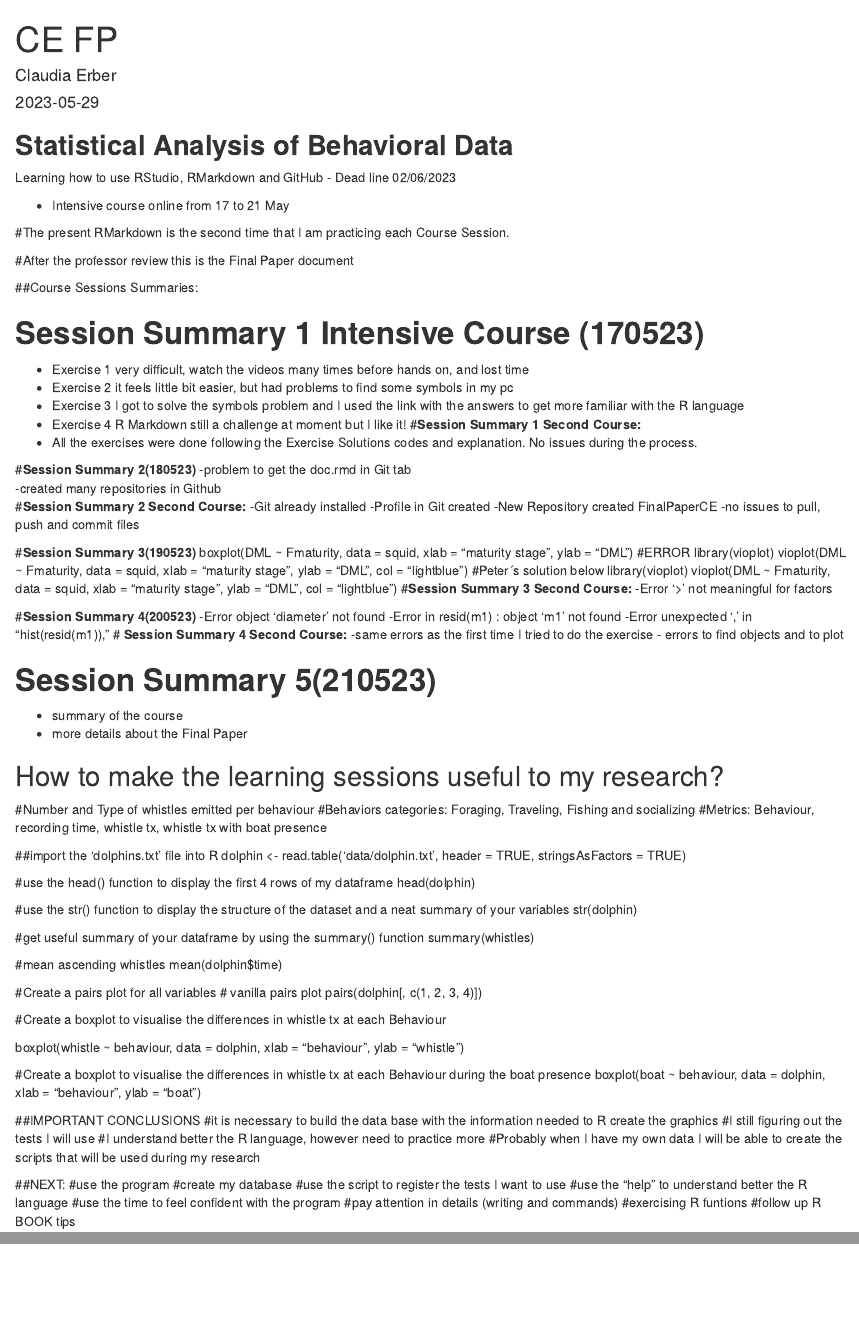
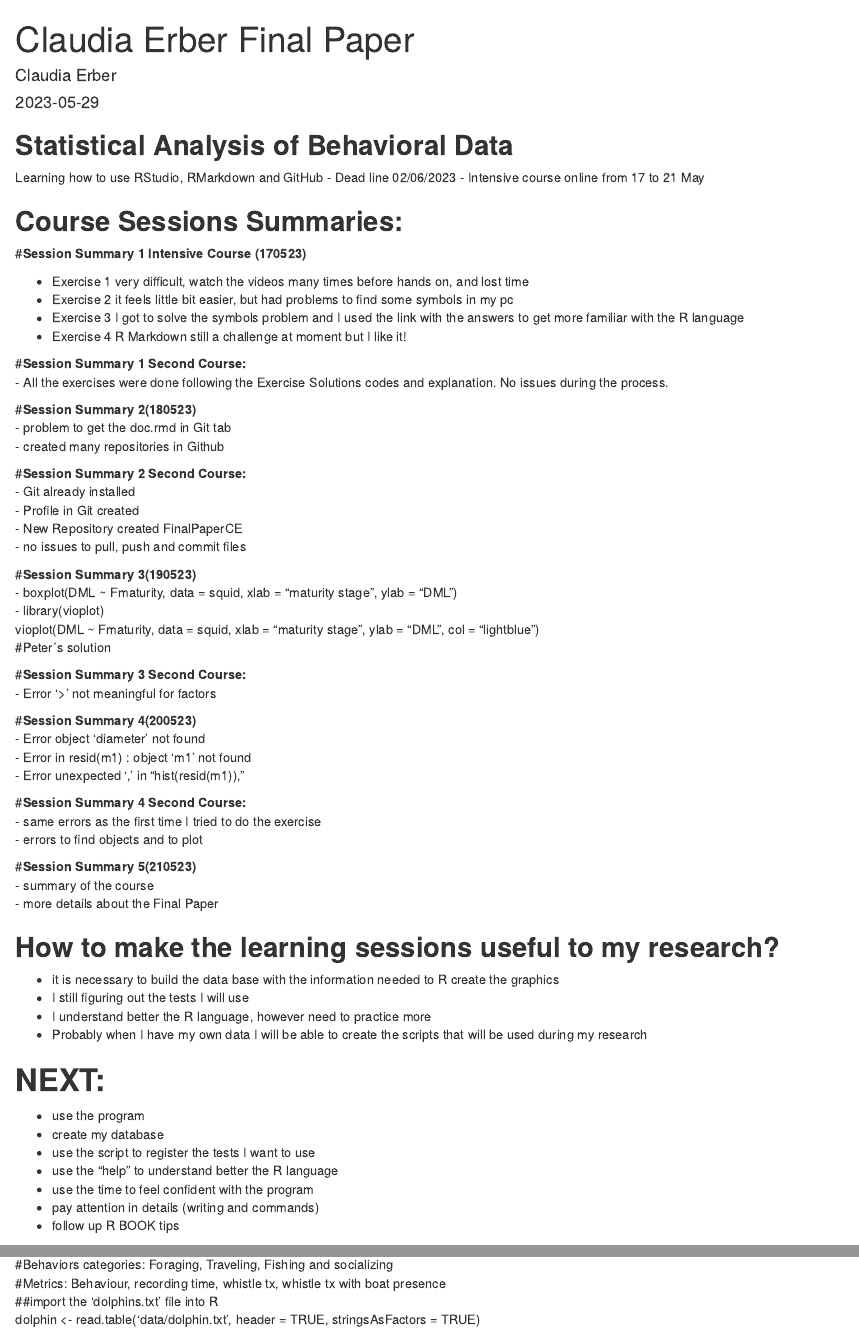
Before and after one commit to claudiaerber/ClaudiaErberFP, an R Markdown document (ClaudiaErberFP vc.Rmd): the page in a window 1100 px wide, from its top, and a second part further down, joined at a grey line. Rendered offline with R 4.5, knitr and Pandoc, with nearby package versions.

Commit message:
final changes

```diff
--- a/ClaudiaErberFP vc.Rmd
+++ b/ClaudiaErberFP vc.Rmd
@@ -1,5 +1,5 @@
 ---
-title: "CE FP"
+title: "Claudia Erber Final Paper"
 author: "Claudia Erber"
 date: "2023-05-29"
 output: html_document
@@ -9,59 +9,69 @@ output: html_document
 
 Learning how to use RStudio, RMarkdown and GitHub
 - Dead line 02/06/2023
-
 - Intensive course online from 17 to 21 May
 
-#The present RMarkdown is the second time that I am practicing each Course Session.
 
-#After the professor review this is the Final Paper document
+## **Course Sessions Summaries:**
 
-##Course Sessions Summaries:
-
-# **Session Summary 1 Intensive Course (170523)**
+#**Session Summary 1 Intensive Course (170523)**
 
 - Exercise 1 very difficult, watch the videos many times before hands on, and lost time
 - Exercise 2 it feels little bit easier, but had problems to find some symbols in my pc
 - Exercise 3 I got to solve the symbols problem and I used the link with the answers to get more familiar with the R language
 - Exercise 4 R Markdown still a challenge at moment but I like it!
+
 #**Session Summary 1 Second Course:**
 - All the exercises were done following the Exercise Solutions codes and explanation. No issues during the process.
 
 
+#**Session Summary 2(180523)**
+- problem to get the doc.rmd in Git tab
+- created many repositories in Github
 
-#**Session Summary 2(180523)**
--problem to get the doc.rmd in Git tab
--created many repositories in Github
 #**Session Summary 2 Second Course:**
--Git already installed
--Profile in Git created
--New Repository created FinalPaperCE
--no issues to pull, push and commit files
+- Git already installed
+- Profile in Git created
+- New Repository created FinalPaperCE
+- no issues to pull, push and commit files
+
 
 #**Session Summary 3(190523)**
-boxplot(DML ~ Fmaturity, data = squid, xlab = "maturity stage", ylab = "DML")
-#ERROR
-library(vioplot)
+- boxplot(DML ~ Fmaturity, data = squid, xlab = "maturity stage", ylab = "DML")
+- library(vioplot)
 vioplot(DML ~ Fmaturity, data = squid, xlab = "maturity stage", ylab = "DML", col = "lightblue")
-#Peter´s solution below
-library(vioplot)
-vioplot(DML ~ Fmaturity, data = squid, xlab = "maturity stage", ylab = "DML", col = "lightblue")
+#Peter´s solution
+
 #**Session Summary 3 Second Course:**
--Error ‘>’ not meaningful for factors
+- Error ‘>’ not meaningful for factors
+
 
 #**Session Summary 4(200523)**
--Error object 'diameter' not found
--Error in resid(m1) : object 'm1' not found
--Error unexpected ',' in "hist(resid(m1)),"
-# **Session Summary 4 Second Course:**
--same errors as the first time I tried to do the exercise
+- Error object 'diameter' not found
+- Error in resid(m1) : object 'm1' not found
+- Error unexpected ',' in "hist(resid(m1)),"
+
+#**Session Summary 4 Second Course:**
+- same errors as the first time I tried to do the exercise
 - errors to find objects and to plot
 
-
-# **Session Summary 5(210523)**
+#**Session Summary 5(210523)**
 - summary of the course
 - more details about the Final Paper
 
 
-## How to make the learning sessions useful to my research?
+## **How to make the learning sessions useful to my research?**
 
+- it is necessary to build the data base with the information needed to R create the graphics
+- I still figuring out the tests I will use
+- I understand better the R language, however need to practice more
+- Probably when I have my own data I will be able to create the scripts that will be used during my research
+
+# **NEXT:**
+- use the program
+- create my database
+- use the script to register the tests I want to use
+- use the "help" to understand better the R language
+- use the time to feel confident with the program
+- pay attention in details (writing and commands)
+- follow up R BOOK tips
@@ -85,31 +96,12 @@ summary(whistles)
 #mean ascending whistles
 mean(dolphin$time)
 
-
 #Create a pairs plot for all variables
 # vanilla pairs plot
 pairs(dolphin[, c(1, 2, 3, 4)])
 
-
 #Create a boxplot to visualise the differences in whistle tx at each Behaviour
-
 boxplot(whistle ~ behaviour, data = dolphin, xlab = "behaviour", ylab = "whistle")
 
 #Create a boxplot to visualise the differences in whistle tx at each Behaviour during the boat presence
 boxplot(boat ~ behaviour, data = dolphin, xlab = "behaviour", ylab = "boat")
-
-##IMPORTANT CONCLUSIONS
-#it is necessary to build the data base with the information needed to R create the graphics
-#I still figuring out the tests I will use
-#I understand better the R language, however need to practice more
-#Probably when I have my own data I will be able to create the scripts that will be used during my research
-
-##NEXT:
-#use the program
-#create my database
-#use the script to register the tests I want to use
-#use the "help" to understand better the R language
-#use the time to feel confident with the program
-#pay attention in details (writing and commands)
-#exercising R funtions
-#follow up R BOOK tips
```
Also changed, not shown: ClaudiaErberFP-vc.html (added), ClaudiaErberFP vc.Rmd (5 more changed lines).
